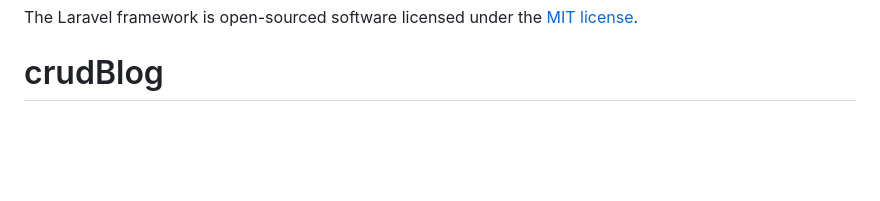
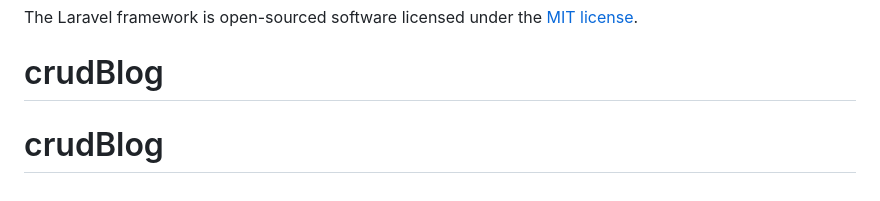
Before and after one commit to adrianpeinado2003/crudBlog2, a Markdown page: README.md, the part around the change. Drawn GitHub-style; blank space fills up the shorter version.

```diff
--- a/README.md
+++ b/README.md
@@ -65,3 +65,4 @@ If you discover a security vulnerability within Laravel, please send an e-mail t
 
 The Laravel framework is open-sourced software licensed under the [MIT license](https://opensource.org/licenses/MIT).
 # crudBlog
+# crudBlog
```
